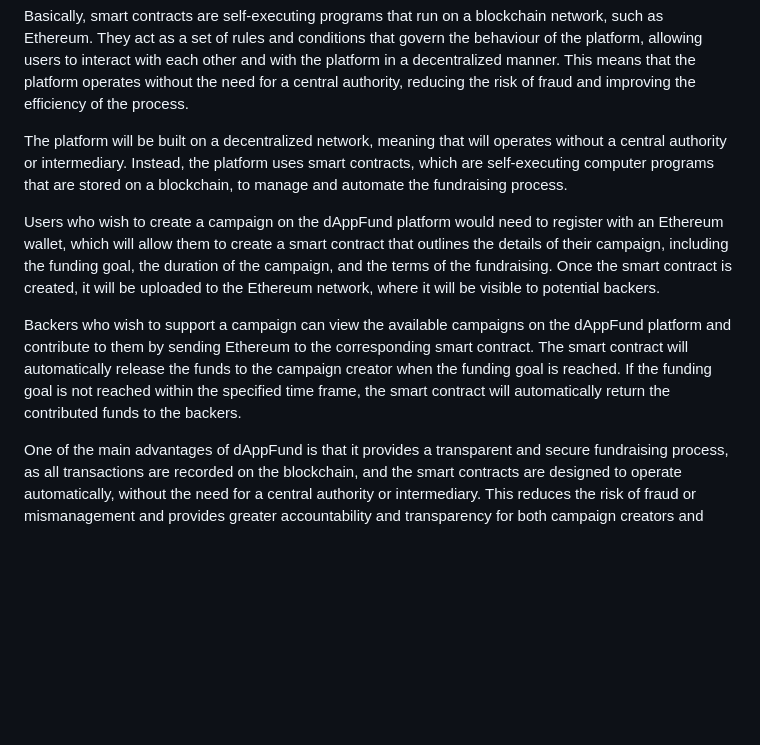
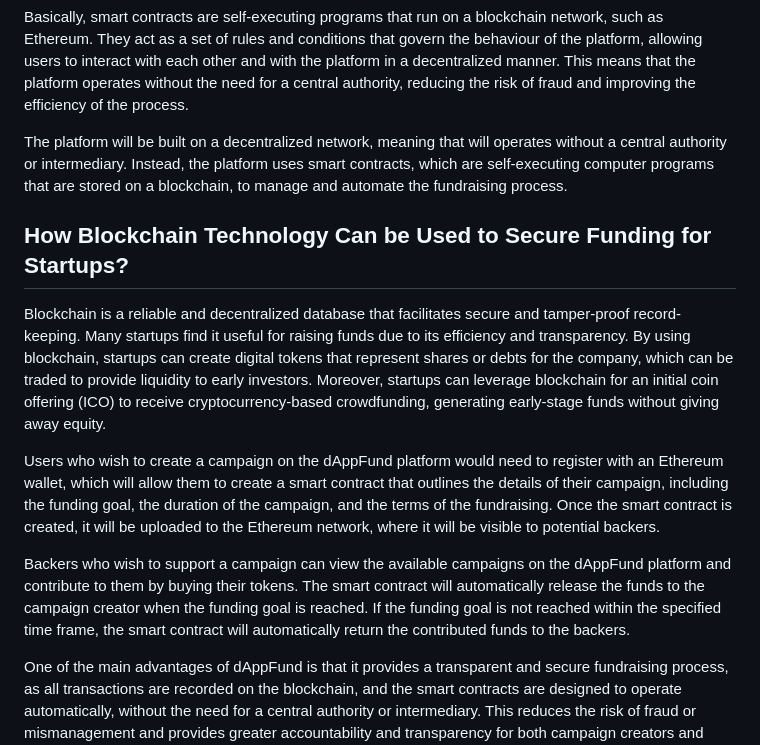
Before and after one commit to manya706/dAppFund, a Markdown page: README.md, the part around the change. Drawn GitHub-style; blank space fills up the shorter version.

```diff
--- a/README.md
+++ b/README.md
@@ -12,11 +12,16 @@ Basically, smart contracts are self-executing programs that run on a blockchain
 
 The platform will be built on a decentralized network, meaning that will operates without a central authority or intermediary. Instead, the platform uses smart contracts, which are self-executing computer programs that are stored on a blockchain, to manage and automate the fundraising process.
 
+## How Blockchain Technology Can be Used to Secure Funding for Startups?
+
+
+Blockchain is a reliable and decentralized database that facilitates secure and tamper-proof record-keeping. Many startups find it useful for raising funds due to its efficiency and transparency. By using blockchain, startups can create digital tokens that represent shares or debts for the company, which can be traded to provide liquidity to early investors. Moreover, startups can leverage blockchain for an initial coin offering (ICO) to receive cryptocurrency-based crowdfunding, generating early-stage funds without giving away equity.
+
 
 Users who wish to create a campaign on the dAppFund platform would need to register with an Ethereum wallet, which will allow them to create a smart contract that outlines the details of their campaign, including the funding goal, the duration of the campaign, and the terms of the fundraising. Once the smart contract is created, it will be uploaded to the Ethereum network, where it will be visible to potential backers.
 
 
-Backers who wish to support a campaign can view the available campaigns on the dAppFund platform and contribute to them by sending Ethereum to the corresponding smart contract. The smart contract will automatically release the funds to the campaign creator when the funding goal is reached. If the funding goal is not reached within the specified time frame, the smart contract will automatically return the contributed funds to the backers.
+Backers who wish to support a campaign can view the available campaigns on the dAppFund platform and contribute to them by buying their tokens. The smart contract will automatically release the funds to the campaign creator when the funding goal is reached. If the funding goal is not reached within the specified time frame, the smart contract will automatically return the contributed funds to the backers.
 
 
 One of the main advantages of dAppFund is that it provides a transparent and secure fundraising process, as all transactions are recorded on the blockchain, and the smart contracts are designed to operate automatically, without the need for a central authority or intermediary. This reduces the risk of fraud or mismanagement and provides greater accountability and transparency for both campaign creators and backers.
```
